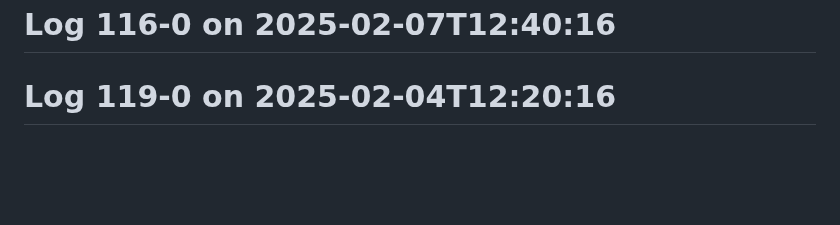
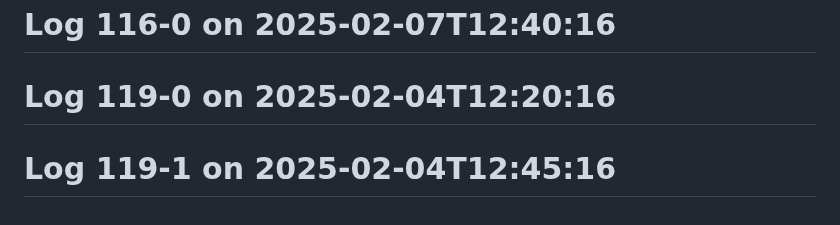
Before and after one commit to Aspect661/social-distancing, a Markdown page: README.md, the part around the change. Drawn GitHub-style; blank space fills up the shorter version.

Commit message:
update log 119-1 — 2025-02-04T12:45:16

```diff
--- a/README.md
+++ b/README.md
@@ -239,3 +239,4 @@
 # Log 113-0 on 2025-02-10T12:55:16
 # Log 116-0 on 2025-02-07T12:40:16
 # Log 119-0 on 2025-02-04T12:20:16
+# Log 119-1 on 2025-02-04T12:45:16
```
